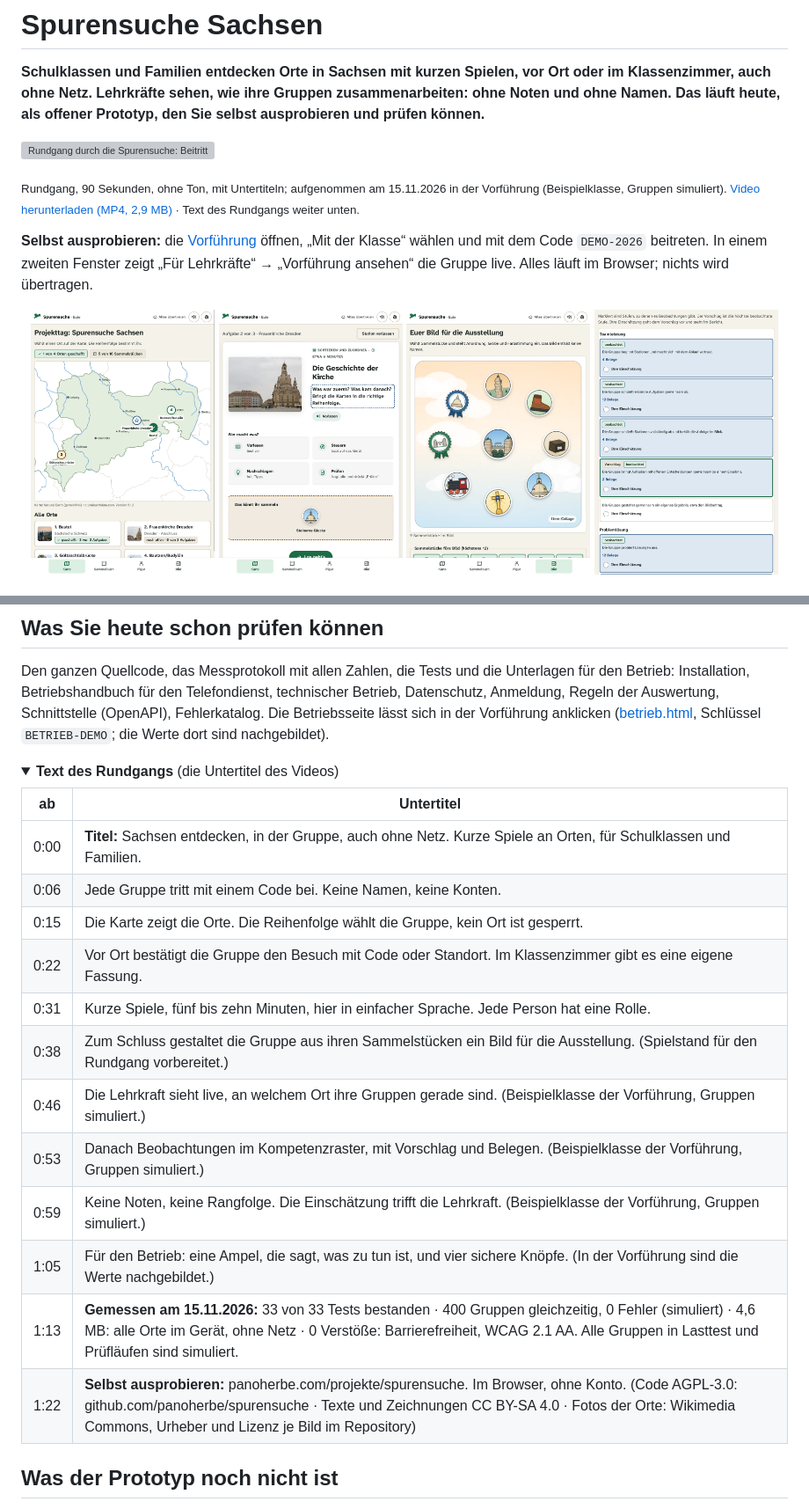
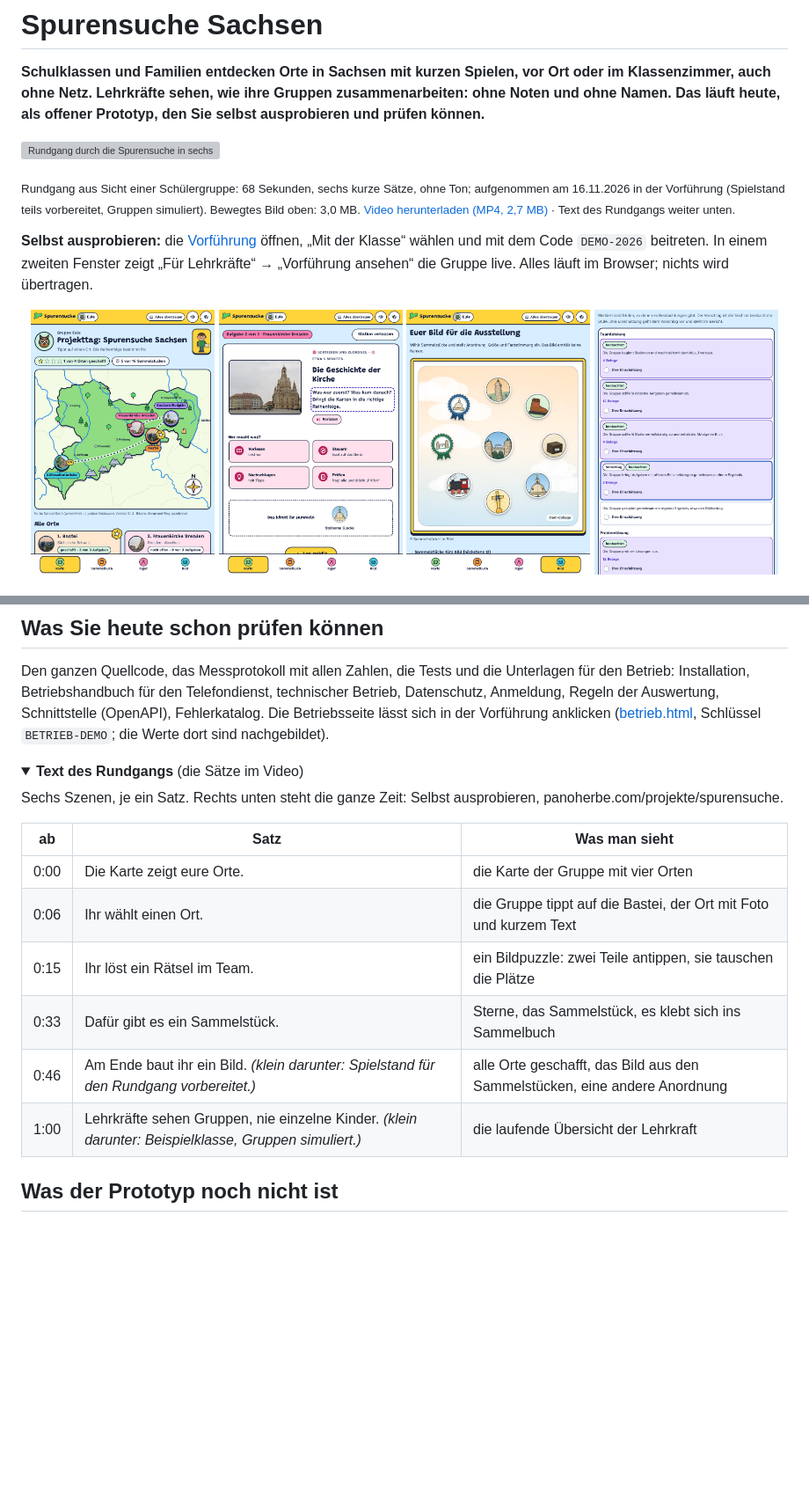
Before and after one commit to panoherbe/spurensuche, a Markdown page: README.md, 2 parts joined by grey strips. Shown at 88% size. GitHub-like rendering; pictures changed too: medien/1-karte.png, medien/2-spiel-einfach-vorlesen.png, medien/3-collage-regler.png; folded sections open; blank space fills up the shorter version; grey boxes are pictures that could not be loaded.

```diff
--- a/README.md
+++ b/README.md
@@ -4,10 +4,11 @@
 Netz. Lehrkräfte sehen, wie ihre Gruppen zusammenarbeiten: ohne Noten und ohne Namen. Das läuft heute, als offener
 Prototyp, den Sie selbst ausprobieren und prüfen können.**
 
-![Rundgang durch die Spurensuche: Beitritt mit Code, Karte mit freier Reihenfolge, ein Ort im Klassenzimmer, ein kurzes Spiel in einfacher Sprache mit Rollen, das Bild aus Sammelstücken, die Übersicht der Lehrkraft, das Kompetenzraster und die Betriebsseite mit Ampel](medien/rundgang.gif)
+![Rundgang durch die Spurensuche in sechs Szenen: die Karte mit den Orten, die Gruppe wählt einen Ort, ein Bildpuzzle im Team, ein Sammelstück als Belohnung, das Bild aus den Sammelstücken, die Übersicht der Lehrkraft](medien/rundgang.gif)
 
-<sub>Rundgang, 90 Sekunden, ohne Ton, mit Untertiteln; aufgenommen am 15.11.2026 in der Vorführung (Beispielklasse,
-Gruppen simuliert). [Video herunterladen (MP4, 2,9 MB)](https://github.com/panoherbe/spurensuche/raw/main/medien/rundgang.mp4)
+<sub>Rundgang aus Sicht einer Schülergruppe: 68 Sekunden, sechs kurze Sätze, ohne Ton; aufgenommen am 16.11.2026 in der
+Vorführung (Spielstand teils vorbereitet, Gruppen simuliert). Bewegtes Bild oben: 3,0 MB.
+[Video herunterladen (MP4, 2,7 MB)](https://github.com/panoherbe/spurensuche/raw/main/medien/rundgang.mp4)
 · Text des Rundgangs weiter unten.</sub>
 
 **Selbst ausprobieren:** die [Vorführung](https://panoherbe.com/projekte/spurensuche/vorfuehrung/index.html) öffnen,
@@ -75,22 +76,18 @@ Schnittstelle (OpenAPI), Fehlerkatalog. Die Betriebsseite lässt sich in der Vor
 Werte dort sind nachgebildet).
 
 <details>
-<summary><b>Text des Rundgangs</b> (die Untertitel des Videos)</summary>
+<summary><b>Text des Rundgangs</b> (die Sätze im Video)</summary>
 
-| ab | Untertitel |
-|---|---|
-| 0:00 | **Titel:** Sachsen entdecken, in der Gruppe, auch ohne Netz. Kurze Spiele an Orten, für Schulklassen und Familien. |
-| 0:06 | Jede Gruppe tritt mit einem Code bei. Keine Namen, keine Konten. |
-| 0:15 | Die Karte zeigt die Orte. Die Reihenfolge wählt die Gruppe, kein Ort ist gesperrt. |
-| 0:22 | Vor Ort bestätigt die Gruppe den Besuch mit Code oder Standort. Im Klassenzimmer gibt es eine eigene Fassung. |
-| 0:31 | Kurze Spiele, fünf bis zehn Minuten, hier in einfacher Sprache. Jede Person hat eine Rolle. |
-| 0:38 | Zum Schluss gestaltet die Gruppe aus ihren Sammelstücken ein Bild für die Ausstellung. (Spielstand für den Rundgang vorbereitet.) |
-| 0:46 | Die Lehrkraft sieht live, an welchem Ort ihre Gruppen gerade sind. (Beispielklasse der Vorführung, Gruppen simuliert.) |
-| 0:53 | Danach Beobachtungen im Kompetenzraster, mit Vorschlag und Belegen. (Beispielklasse der Vorführung, Gruppen simuliert.) |
-| 0:59 | Keine Noten, keine Rangfolge. Die Einschätzung trifft die Lehrkraft. (Beispielklasse der Vorführung, Gruppen simuliert.) |
-| 1:05 | Für den Betrieb: eine Ampel, die sagt, was zu tun ist, und vier sichere Knöpfe. (In der Vorführung sind die Werte nachgebildet.) |
-| 1:13 | **Gemessen am 15.11.2026:** 33 von 33 Tests bestanden · 400 Gruppen gleichzeitig, 0 Fehler (simuliert) · 4,6 MB: alle Orte im Gerät, ohne Netz · 0 Verstöße: Barrierefreiheit, WCAG 2.1 AA. Alle Gruppen in Lasttest und Prüfläufen sind simuliert. |
-| 1:22 | **Selbst ausprobieren:** panoherbe.com/projekte/spurensuche. Im Browser, ohne Konto. (Code AGPL-3.0: github.com/panoherbe/spurensuche · Texte und Zeichnungen CC BY-SA 4.0 · Fotos der Orte: Wikimedia Commons, Urheber und Lizenz je Bild im Repository) |
+Sechs Szenen, je ein Satz. Rechts unten steht die ganze Zeit: Selbst ausprobieren, panoherbe.com/projekte/spurensuche.
+
+| ab | Satz | Was man sieht |
+|---|---|---|
+| 0:00 | Die Karte zeigt eure Orte. | die Karte der Gruppe mit vier Orten |
+| 0:06 | Ihr wählt einen Ort. | die Gruppe tippt auf die Bastei, der Ort mit Foto und kurzem Text |
+| 0:15 | Ihr löst ein Rätsel im Team. | ein Bildpuzzle: zwei Teile antippen, sie tauschen die Plätze |
+| 0:33 | Dafür gibt es ein Sammelstück. | Sterne, das Sammelstück, es klebt sich ins Sammelbuch |
+| 0:46 | Am Ende baut ihr ein Bild. *(klein darunter: Spielstand für den Rundgang vorbereitet.)* | alle Orte geschafft, das Bild aus den Sammelstücken, eine andere Anordnung |
+| 1:00 | Lehrkräfte sehen Gruppen, nie einzelne Kinder. *(klein darunter: Beispielklasse, Gruppen simuliert.)* | die laufende Übersicht der Lehrkraft |
 
 </details>
 
```
Also changed, not shown: other parts of README.md (+16 -13 lines), medien/poster.png, 2 other files.
